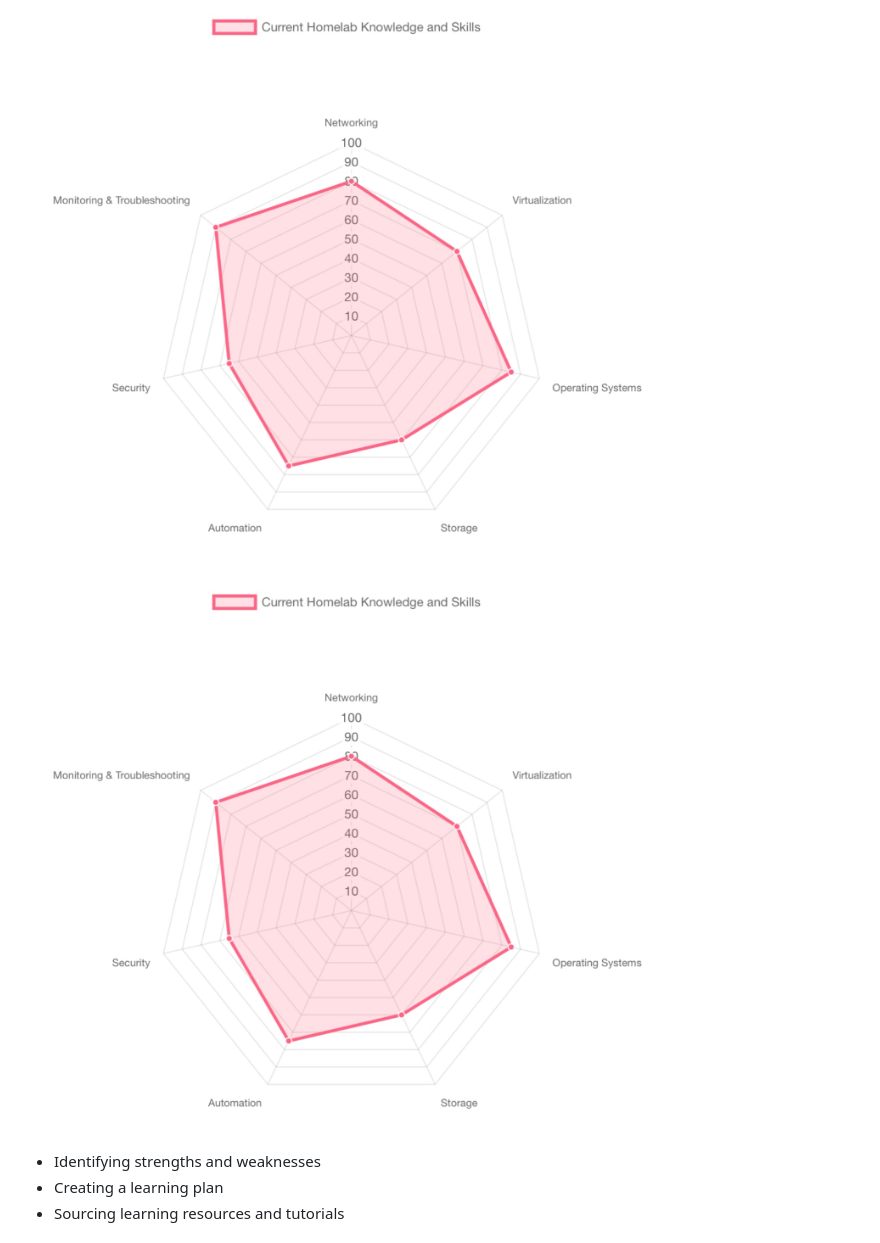
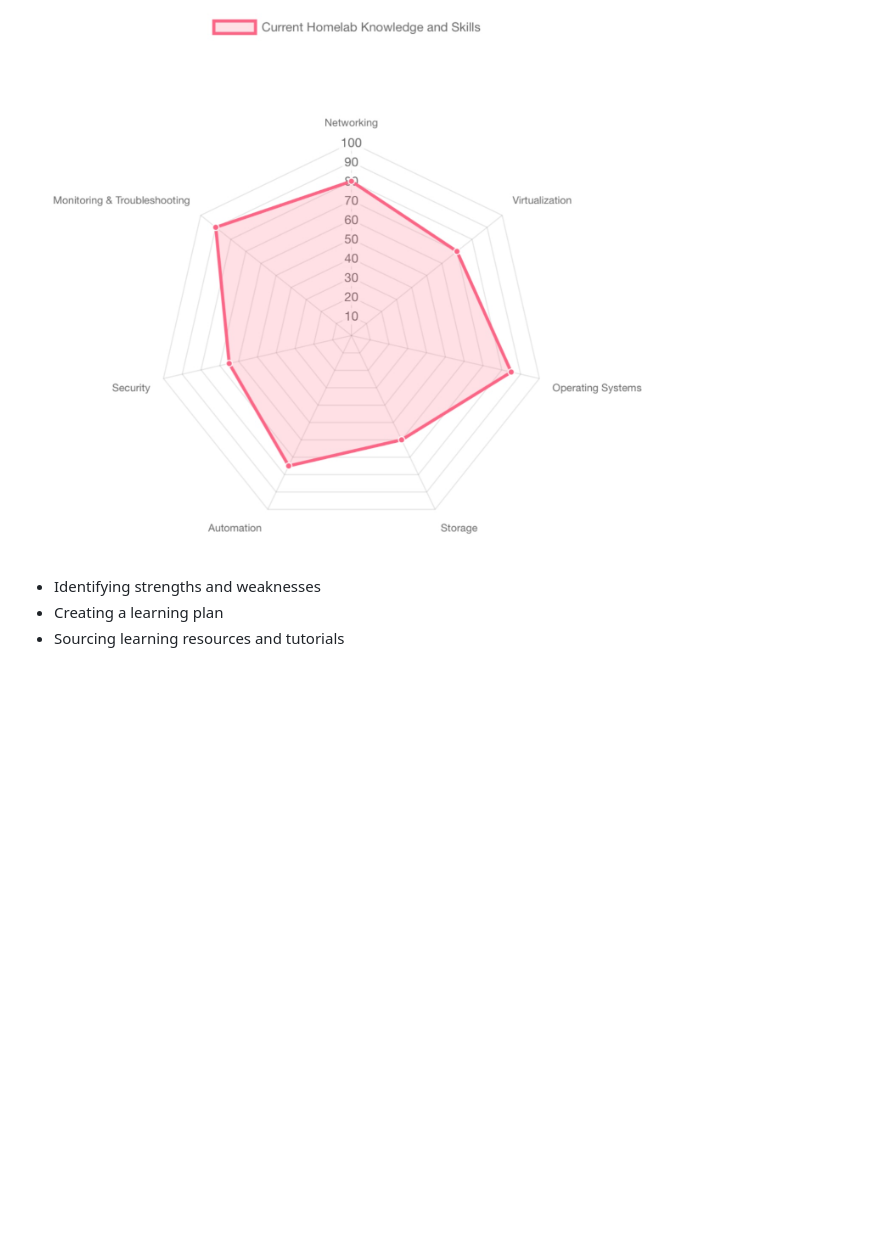
Before and after one commit to veteranbv/Homelab-Blueprint, a Markdown page: README.md, the part around the change. Drawn GitHub-style; blank space fills up the shorter version.

Commit message:
Cleaned up readme

```diff
--- a/README.md
+++ b/README.md
@@ -47,7 +47,6 @@ Happy homelabbing, folks!
 
 ![Radar Chart - Assess Current Knowledge and Skills](./visualizations/skill_assessment_radar_chart.jpeg)
 
-![Radar Chart - Assess Current Knowledge and Skills](./visualizations/skill_assessment_radar_chart.jpeg)
 * Identifying strengths and weaknesses
 * Creating a learning plan
 * Sourcing learning resources and tutorials
```
